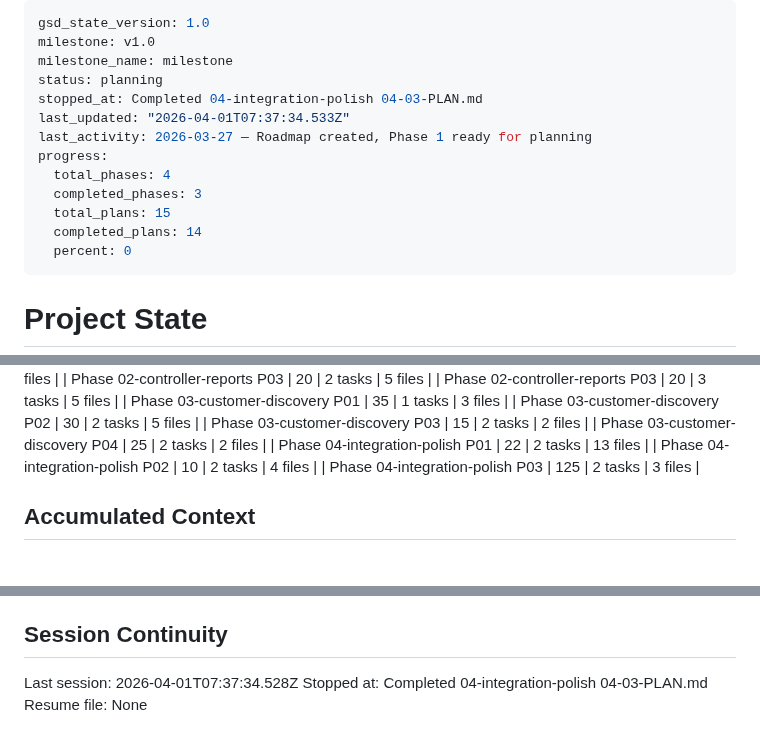
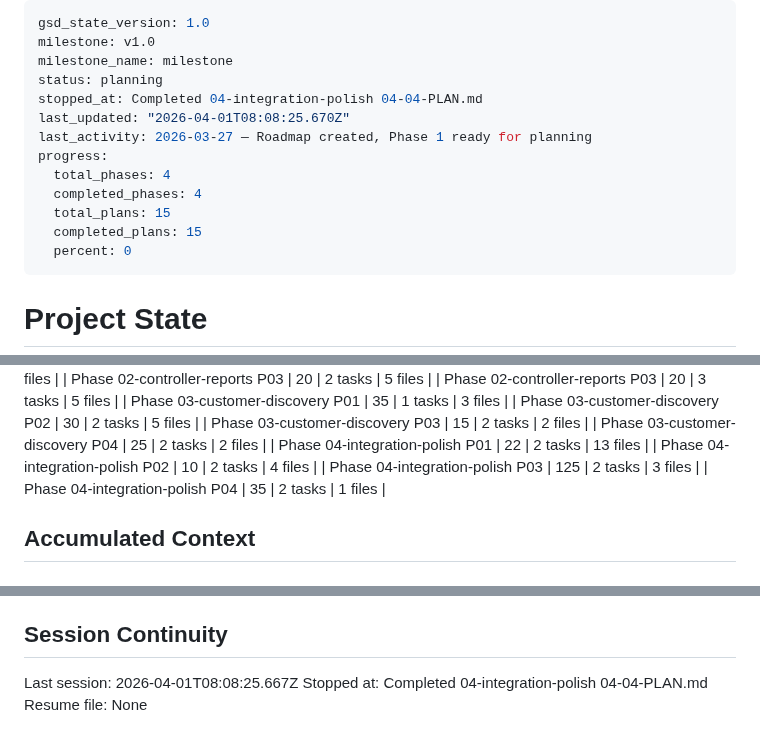
Before and after one commit to St4r4x/restaurant-analytics, a Markdown page: .planning/STATE.md, 3 parts joined by grey strips. Rendered like a GitHub page.

Commit message:
docs(04-04): complete security coverage test plan - SC-2 read and SC-3 file-I/O tests added
- 04-04-SUMMARY.md: documents SC-2/SC-3 test implementation
- STATE.md: progress updated to 100%, session stopped-at updated
- ROADMAP.md: phase 4 marked complete (4/4 plans with summaries)

```diff
--- a/.planning/STATE.md
+++ b/.planning/STATE.md
@@ -3,14 +3,14 @@ gsd_state_version: 1.0
 milestone: v1.0
 milestone_name: milestone
 status: planning
-stopped_at: Completed 04-integration-polish 04-03-PLAN.md
-last_updated: "2026-04-01T07:37:34.533Z"
+stopped_at: Completed 04-integration-polish 04-04-PLAN.md
+last_updated: "2026-04-01T08:08:25.670Z"
 last_activity: 2026-03-27 — Roadmap created, Phase 1 ready for planning
 progress:
   total_phases: 4
-  completed_phases: 3
+  completed_phases: 4
   total_plans: 15
-  completed_plans: 14
+  completed_plans: 15
   percent: 0
 ---
 
@@ -64,6 +64,7 @@ Progress: [░░░░░░░░░░] 0%
 | Phase 04-integration-polish P01 | 22 | 2 tasks | 13 files |
 | Phase 04-integration-polish P02 | 10 | 2 tasks | 4 files |
 | Phase 04-integration-polish P03 | 125 | 2 tasks | 3 files |
+| Phase 04-integration-polish P04 | 35 | 2 tasks | 1 files |
 
 ## Accumulated Context
 
@@ -122,6 +124,6 @@ None yet.
 
 ## Session Continuity
 
-Last session: 2026-04-01T07:37:34.528Z
-Stopped at: Completed 04-integration-polish 04-03-PLAN.md
+Last session: 2026-04-01T08:08:25.667Z
+Stopped at: Completed 04-integration-polish 04-04-PLAN.md
 Resume file: None
```
Also changed, not shown: other parts of .planning/STATE.md (+1 -0 lines), .planning/ROADMAP.md (+2 -2 lines), 1 other file.
